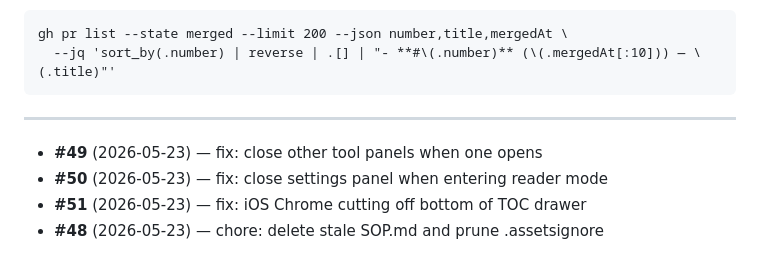
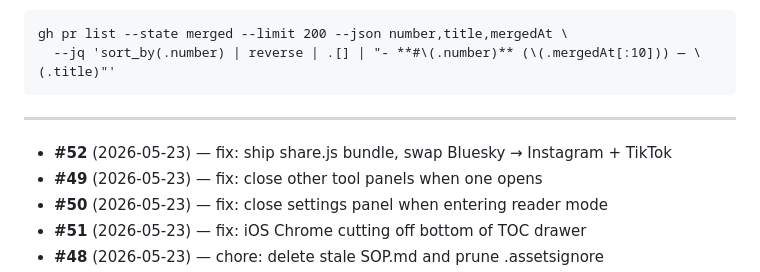
Before and after one commit to KiyViz/justtheconstitution, a Markdown page: docs/pr-log.md, the part around the change. GitHub-like rendering.

Commit message:
chore: log PR #52 in pr-log.md [skip ci]

```diff
--- a/docs/pr-log.md
+++ b/docs/pr-log.md
@@ -17,6 +17,7 @@ gh pr list --state merged --limit 200 --json number,title,mergedAt \
 
 ---
 
+- **#52** (2026-05-23) — fix: ship share.js bundle, swap Bluesky → Instagram + TikTok
 - **#49** (2026-05-23) — fix: close other tool panels when one opens
 - **#50** (2026-05-23) — fix: close settings panel when entering reader mode
 - **#51** (2026-05-23) — fix: iOS Chrome cutting off bottom of TOC drawer
```
